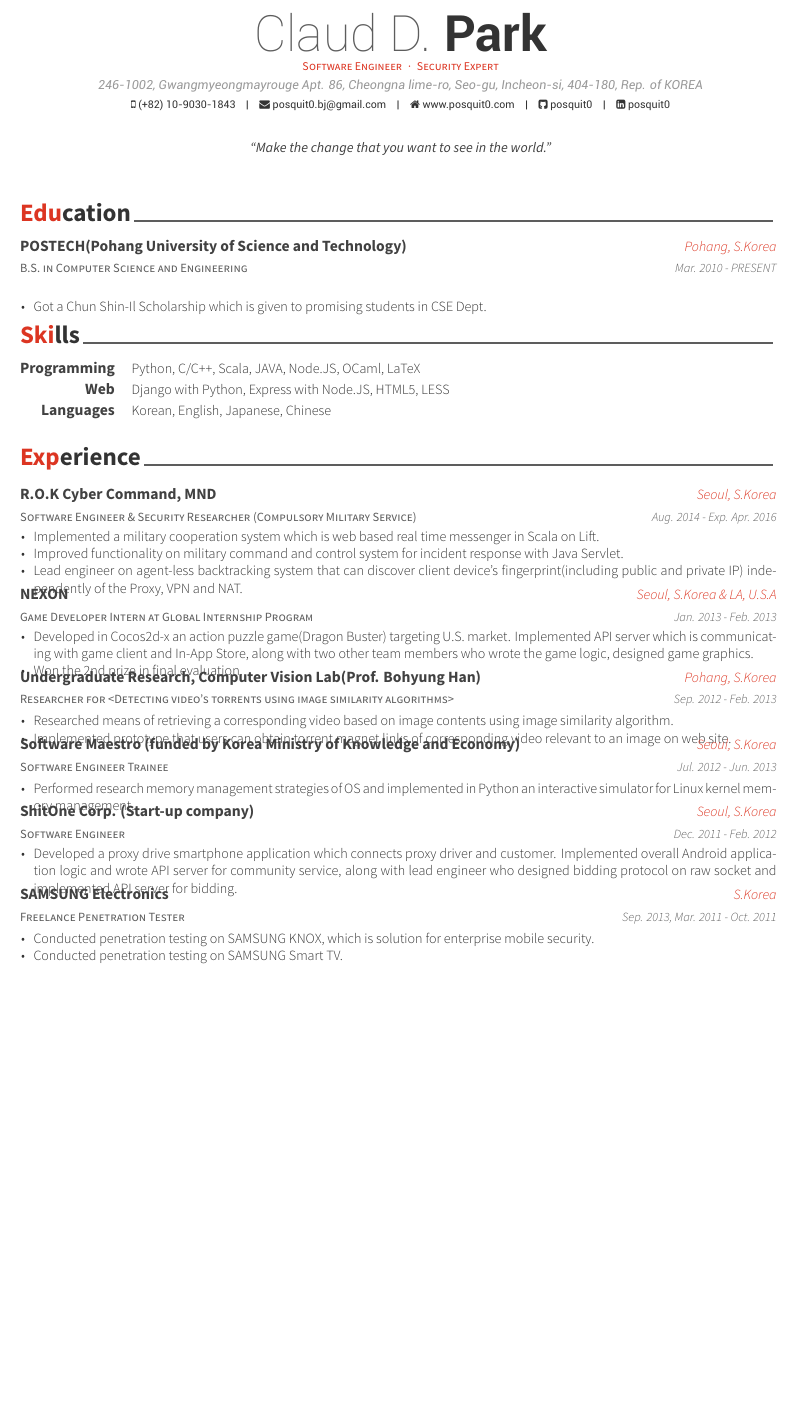
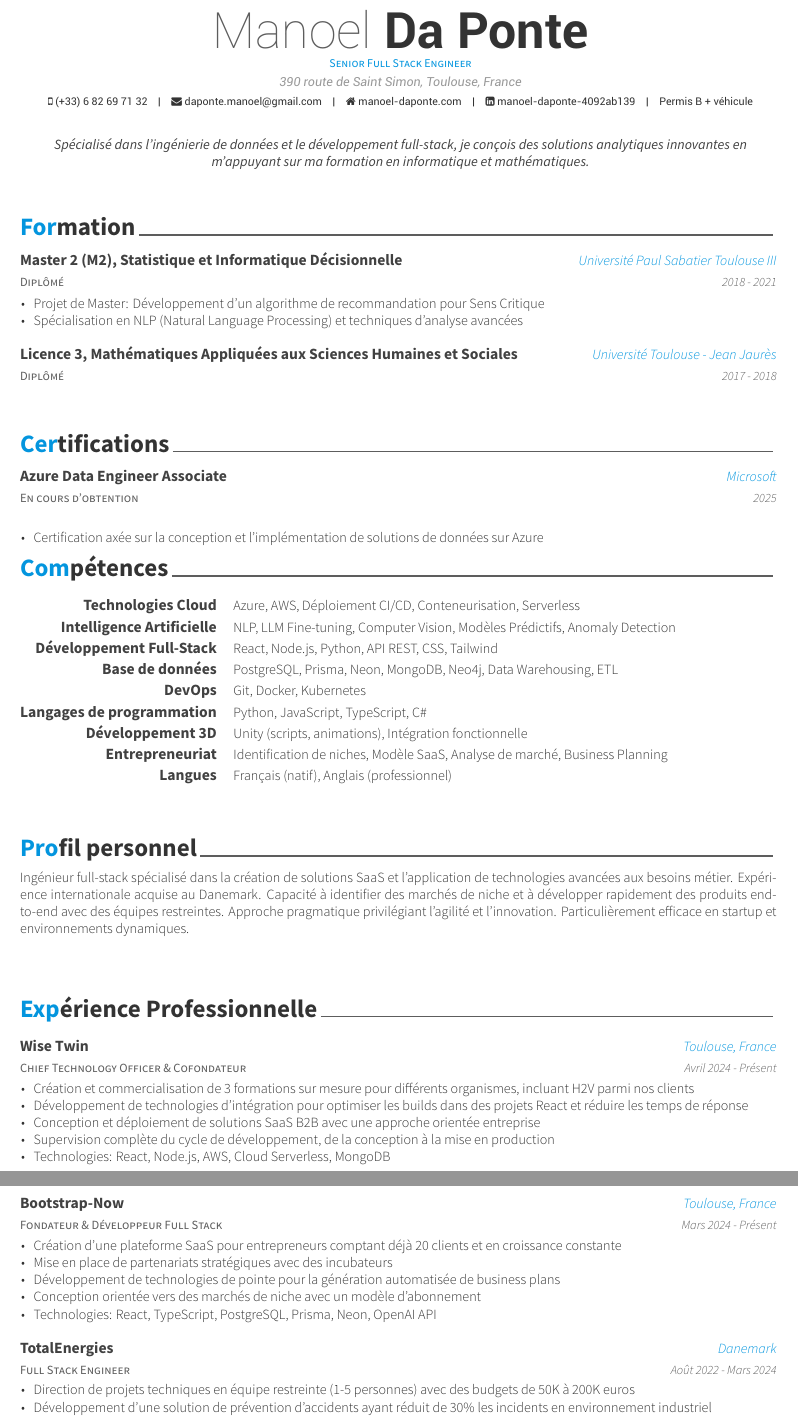
Before and after one commit to nina031/CV, a LaTeX CV (resume_cv.tex, which reads cv-sections/education.tex, cv-sections/experience.tex, cv-sections/skills.tex): part of page 1 of 3 before the commit and two parts of pages 1 and 2 of 3 after it, the two joined at a grey line, cut at the place of the change, the shorter picture padded with empty space. Compiled offline with XeLaTeX.

Commit message:
updates all sections

```diff
--- a/cv-sections/education.tex
+++ b/cv-sections/education.tex
@@ -2,7 +2,7 @@
 %	SECTION TITLE
 %----------------------------------------------------------------------------------------
 
-\cvsection{Education}
+\cvsection{Formation}
 
 %----------------------------------------------------------------------------------------
 %	SECTION CONTENT
@@ -13,16 +13,55 @@
 %------------------------------------------------
 
 \cventry
-{B.S. in Computer Science and Engineering} % Degree
-{POSTECH(Pohang University of Science and Technology)} % Institution
-{Pohang, S.Korea} % Location
-{Mar. 2010 - PRESENT} % Date(s)
+{Diplômé} % Status
+{Master 2 (M2), Statistique et Informatique Décisionnelle} % Degree
+{Université Paul Sabatier Toulouse III} % Institution
+{2018 - 2021} % Date(s)
 { % Description(s) bullet points
 \begin{cvitems}
-\item {Got a Chun Shin-Il Scholarship which is given to promising students in CSE Dept.}
+\item {Projet de Master: Développement d'un algorithme de recommandation pour Sens Critique}
+\item {Spécialisation en NLP (Natural Language Processing) et techniques d'analyse avancées}
+\end{cvitems}
+}
+\vspace{1.5em}
+
+%------------------------------------------------
+
+\cventry
+{Diplômé} % Status
+{Licence 3, Mathématiques Appliquées aux Sciences Humaines et Sociales} % Degree
+{Université Toulouse - Jean Jaurès} % Institution
+{2017 - 2018} % Date(s)
+{ % Description(s) bullet points
+\begin{cvitems}
 \end{cvitems}
 }
 
 %------------------------------------------------
 
 \end{cventries}
+
+%------------------------------------------------
+%	SECTION TITLE
+%----------------------------------------------------------------------------------------
+
+\cvsection{Certifications}
+
+%----------------------------------------------------------------------------------------
+%	SECTION CONTENT
+%----------------------------------------------------------------------------------------
+
+\begin{cventries}
+
+\cventry
+{En cours d'obtention} % Status
+{Azure Data Engineer Associate} % Certification
+{Microsoft} % Institution
+{2025} % Date(s)
+{ % Description(s) bullet points
+\begin{cvitems}
+\item {Certification axée sur la conception et l'implémentation de solutions de données sur Azure}
+\end{cvitems}
+}
+
+\end{cventries}
--- a/cv-sections/experience.tex
+++ b/cv-sections/experience.tex
@@ -2,7 +2,7 @@
 %	SECTION TITLE
 %----------------------------------------------------------------------------------------
 
-\cvsection{Experience}
+\cvsection{Expérience Professionnelle}
 
 %----------------------------------------------------------------------------------------
 %	SECTION CONTENT
@@ -13,50 +13,59 @@
 %------------------------------------------------
 
 \cventry
-{Software Engineer \& Security Researcher (Compulsory Military Service)} % Job title
-{R.O.K Cyber Command, MND} % Organization
-{Seoul, S.Korea} % Location
-{Aug. 2014 - Exp. Apr. 2016} % Date(s)
+{Chief Technology Officer \& Cofondateur} % Job title
+{Wise Twin} % Organization
+{Toulouse, France} % Location
+{Avril 2024 - Présent} % Date(s)
 { % Description(s) of tasks/responsibilities
 \begin{cvitems}
-\item {Implemented a military cooperation system which is web based real time messenger in Scala on Lift.}
-\item {Improved functionality on military command and control system for incident response with Java Servlet.}
-\item {Lead engineer on agent-less backtracking system that can discover client device's fingerprint(including public and private IP) independently of the Proxy, VPN and NAT.}
+\item {Création et commercialisation de 3 formations sur mesure pour différents organismes, incluant H2V parmi nos clients}
+\item {Développement de technologies d'intégration pour optimiser les builds dans des projets React et réduire les temps de réponse}
+\item {Conception et déploiement de solutions SaaS B2B avec une approche orientée entreprise}
+\item {Supervision complète du cycle de développement, de la conception à la mise en production}
+\item {Technologies: React, Node.js, AWS, Cloud Serverless, MongoDB}
 \end{cvitems}
 }
+\vspace{1.5em}
 
 %------------------------------------------------
 
 \cventry
-{Game Developer Intern at Global Internship Program} % Job title
-{NEXON} % Organization
-{Seoul, S.Korea \& LA, U.S.A} % Location
-{Jan. 2013 - Feb. 2013} % Date(s)
+{Fondateur \& Développeur Full Stack} % Job title
+{Bootstrap-Now} % Organization
+{Toulouse, France} % Location
+{Mars 2024 - Présent} % Date(s)
 { % Description(s) of tasks/responsibilities
 \begin{cvitems}
-\item {Developed in Cocos2d-x an action puzzle game(Dragon Buster) targeting U.S. market. Implemented API server which is communicating with game client and In-App Store, along with two other team members who wrote the game logic, designed game graphics.}
-\item {Won the 2nd prize in final evaluation.}
+\item {Création d'une plateforme SaaS pour entrepreneurs comptant déjà 20 clients et en croissance constante}
+\item {Mise en place de partenariats stratégiques avec des incubateurs}
+\item {Développement de technologies de pointe pour la génération automatisée de business plans}
+\item {Conception orientée vers des marchés de niche avec un modèle d'abonnement}
+\item {Technologies: React, TypeScript, PostgreSQL, Prisma, Neon, OpenAI API}
 \end{cvitems}
 }
+\vspace{1.5em}
 
 %------------------------------------------------
 
 \cventry
-{Researcher for <Detecting video’s torrents using image similarity algorithms>} % Job title
-{Undergraduate Research, Computer Vision Lab(Prof. Bohyung Han)} % Organization
-{Pohang, S.Korea} % Location
-{Sep. 2012 - Feb. 2013} % Date(s)
+{Full Stack Engineer} % Job title
+{TotalEnergies} % Organization
+{Danemark} % Location
+{Août 2022 - Mars 2024} % Date(s)
 { % Description(s) of tasks/responsibilities
 \begin{cvitems}
-\item {Researched means of retrieving a corresponding video based on image contents using image similarity algorithm.}
-\item {Implemented prototype that users can obtain torrent magnet links of corresponding video relevant to an image on web site.}
+\item {Direction de projets techniques en équipe restreinte (1-5 personnes) avec des budgets de 50K à 200K euros}
+\item {Développement d'une solution de prévention d'accidents ayant réduit de 30\% les incidents en environnement industriel}
+\item {Optimisation des performances de modèles de langage par fine-tuning LLM pour l'analyse de rapports techniques}
+\item {Création d'une application de recherche d'emploi interne améliorant de 40\% la mobilité entre départements}
+\item {Conception de micro-logiciels d'extraction SAP réduisant de 70\% le temps d'accès aux données critiques}
+\item {Implémentation de solutions de computer vision pour l'automatisation du traitement de factures}
+\item {Architecture de data warehouses et de systèmes d'analyse prédictive pour les données IoT offshore}
 \end{cvitems}
 }
+\vspace{1.5em}
 
 %------------------------------------------------
 
 \cventry
-{Software Engineer Trainee} % Job title
-{Software Maestro (funded by Korea Ministry of Knowledge and Economy)} % Organization
-{Seoul, S.Korea} % Location
-{Jul. 2012 - Jun. 2013} % Date(s)
@@ -63,3 +76,2 @@
 { % Description(s) of tasks/responsibilities
 \begin{cvitems}
-\item {Performed research memory management strategies of OS and implemented in Python an interactive simulator for Linux kernel memory management.}
@@ -69,10 +87,9 @@
 %------------------------------------------------
 
 \cventry
-{Software Engineer} % Job title
-{ShitOne Corp. (Start-up company)} % Organization
-{Seoul, S.Korea} % Location
-{Dec. 2011 - Feb. 2012} % Date(s)
+{Chargé de Travaux Pratiques} % Job title
+{Université Paul Sabatier Toulouse III} % Organization
+{Toulouse, France} % Location
+{Juin 2020 - Août 2020} % Date(s)
 { % Description(s) of tasks/responsibilities
 \begin{cvitems}
-\item {Developed a proxy drive smartphone application which connects proxy driver and customer. Implemented overall Android application logic and wrote API server for community service, along with lead engineer who designed bidding protocol on raw socket and implemented API server for bidding.}
@@ -82,7 +103,3 @@
 %------------------------------------------------
 
 \cventry
-{Freelance Penetration Tester} % Job title
-{SAMSUNG Electronics} % Organization
-{S.Korea} % Location
-{Sep. 2013, Mar. 2011 - Oct. 2011} % Date(s)
@@ -89,4 +110,2 @@
 { % Description(s) of tasks/responsibilities
 \begin{cvitems}
-\item {Conducted penetration testing on SAMSUNG KNOX, which is solution for enterprise mobile security.}
-\item {Conducted penetration testing on SAMSUNG Smart TV.}
--- a/cv-sections/skills.tex
+++ b/cv-sections/skills.tex
@@ -2,7 +2,7 @@
 %	SECTION TITLE
 %----------------------------------------------------------------------------------------
 
-\cvsection{Skills}
+\cvsection{Compétences}
 
 %----------------------------------------------------------------------------------------
 %	SECTION CONTENT
@@ -13,21 +13,73 @@
 %------------------------------------------------
 
 \cvskill
-{Programming} % Category
-{Python, C/C++, Scala, JAVA, Node.JS, OCaml, LaTeX} % Skills
+{Technologies Cloud} % Category
+{Azure, AWS, Déploiement CI/CD, Conteneurisation, Serverless} % Skills
 
 %------------------------------------------------
 
 \cvskill
-{Web} % Category
-{Django with Python, Express with Node.JS, HTML5, LESS} % Skills
+{Intelligence Artificielle} % Category
+{NLP, LLM Fine-tuning, Computer Vision, Modèles Prédictifs, Anomaly Detection} % Skills
 
 %------------------------------------------------
 
 \cvskill
-{Languages} % Category
-{Korean, English, Japanese, Chinese} % Skills
+{Développement Full-Stack} % Category
+{React, Node.js, Python, API REST, CSS, Tailwind} % Skills
+
+%------------------------------------------------
+
+\cvskill
+{Base de données} % Category
+{PostgreSQL, Prisma, Neon, MongoDB, Neo4j, Data Warehousing, ETL} % Skills
+
+%------------------------------------------------
+
+\cvskill
+{DevOps} % Category
+{Git, Docker, Kubernetes} % Skills
+
+%------------------------------------------------
+
+\cvskill
+{Langages de programmation} % Category
+{Python, JavaScript, TypeScript, C\#} % Skills
+
+%------------------------------------------------
+
+\cvskill
+{Développement 3D} % Category
+{Unity (scripts, animations), Intégration fonctionnelle} % Skills
+
+%------------------------------------------------
+
+\cvskill
+{Entrepreneuriat} % Category
+{Identification de niches, Modèle SaaS, Analyse de marché, Business Planning} % Skills
+
+%------------------------------------------------
+
+\cvskill
+{Langues} % Category
+{Français (natif), Anglais (professionnel)} % Skills
 
 %------------------------------------------------
 
 \end{cvskills}
+\vspace{1.5em}
+
+%----------------------------------------------------------------------------------------
+%	SECTION TITLE
+%----------------------------------------------------------------------------------------
+
+\cvsection{Profil personnel}
+
+%----------------------------------------------------------------------------------------
+%	SECTION CONTENT
+%----------------------------------------------------------------------------------------
+
+\begin{cvparagraph}
+Ingénieur full-stack spécialisé dans la création de solutions SaaS et l'application de technologies avancées aux besoins métier. Expérience internationale acquise au Danemark. Capacité à identifier des marchés de niche et à développer rapidement des produits end-to-end avec des équipes restreintes. Approche pragmatique privilégiant l'agilité et l'innovation. Particulièrement efficace en startup et environnements dynamiques.
+\end{cvparagraph}
+\vspace{1.5em}
--- a/resume_cv.tex
+++ b/resume_cv.tex
@@ -31,7 +31,7 @@
 \fontdir[fonts/] % Specify the location of the included fonts
 
 % Color for highlights
-\colorlet{awesome}{awesome-red} % Default colors include: awesome-emerald, awesome-skyblue, awesome-red, awesome-pink, awesome-orange, awesome-nephritis, awesome-concrete, awesome-darknight
+\colorlet{awesome}{awesome-skyblue} % Default colors include: awesome-emerald, awesome-skyblue, awesome-red, awesome-pink, awesome-orange, awesome-nephritis, awesome-concrete, awesome-darknight
 %\definecolor{awesome}{HTML}{CA63A8} % Uncomment if you would like to specify your own color
 
 % Colors for text - uncomment and modify
@@ -47,22 +47,19 @@
 %	Comment any of the lines below if they are not required
 %----------------------------------------------------------------------------------------
 
-\name{Claud D.}{Park}
-\address{246-1002, Gwangmyeongmayrouge Apt. 86, Cheongna lime-ro, Seo-gu, Incheon-si, 404-180, Rep. of KOREA}
-\mobile{(+82) 10-9030-1843}
+\name{Manoel}{Da Ponte}
+\address{390 route de Saint Simon, Toulouse, France}
+\mobile{(+33) 6 82 69 71 32}
 
-\email{posquit0.bj@gmail.com}
-\homepage{www.posquit0.com}
-\github{posquit0}
-\linkedin{posquit0}
-%\skype{skypeid}
+\email{daponte.manoel@gmail.com}
+\homepage{manoel-daponte.com}
+\linkedin{manoel-daponte-4092ab139}
+%\github{username}
+%\skype{username}
 %\stackoverflow{SOid}{SOname}
-%\twitter{@twit}
-%\linkedin{linkedin name}
-%\reddit{reddit account}
-%\xing{xing name}
-%\extrainfo{test} % Other text you want to include on this line
+%\twitter{@username}
+\extrainfo{Permis B + véhicule}
 
-\position{Software Engineer{\enskip\cdotp\enskip}Security Expert} % Your expertise/fields
-\quote{``Make the change that you want to see in the world."} % A quote or statement
+\position{Senior Full Stack Engineer} % Your expertise/fields
+\quote{Spécialisé dans l'ingénierie de données et le développement full-stack, je conçois des solutions analytiques innovantes en m'appuyant sur ma formation en informatique et mathématiques.} % A quote or statement
 
```
Also changed, not shown: cover_letter.tex (+27 -24 lines), cv-sections/projects.tex (added, +82 -0 lines), cover_letter.pdf (deleted), cv-sections/experience.tex (21 more changed lines), resume_cv.tex (11 more changed lines), 6 other files.
